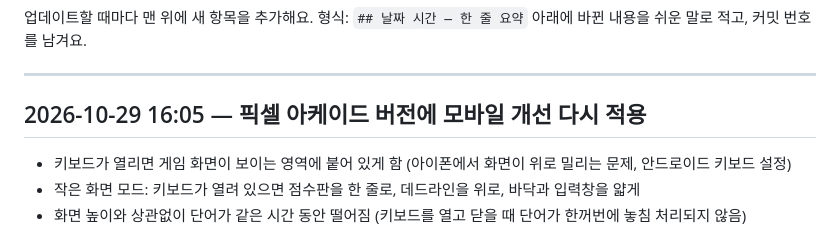
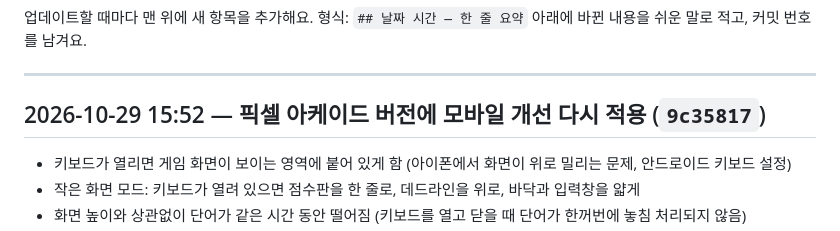
Before and after one commit to jcompany9/daneobi, a Markdown page: CHANGELOG.md, the part around the change. Drawn GitHub-style.

Commit message:
Fix changelog time
Co-Authored-By: Claude Opus 5.5 <noreply@anthropic.com>

```diff
--- a/CHANGELOG.md
+++ b/CHANGELOG.md
@@ -5,7 +5,7 @@
 
 ---
 
-## 2026-10-29 16:05 — 픽셀 아케이드 버전에 모바일 개선 다시 적용
+## 2026-10-29 15:52 — 픽셀 아케이드 버전에 모바일 개선 다시 적용 (`9c35817`)
 - 키보드가 열리면 게임 화면이 보이는 영역에 붙어 있게 함 (아이폰에서 화면이 위로 밀리는 문제, 안드로이드 키보드 설정)
 - 작은 화면 모드: 키보드가 열려 있으면 점수판을 한 줄로, 데드라인을 위로, 바닥과 입력창을 얇게
 - 화면 높이와 상관없이 단어가 같은 시간 동안 떨어짐 (키보드를 열고 닫을 때 단어가 한꺼번에 놓침 처리되지 않음)
```
